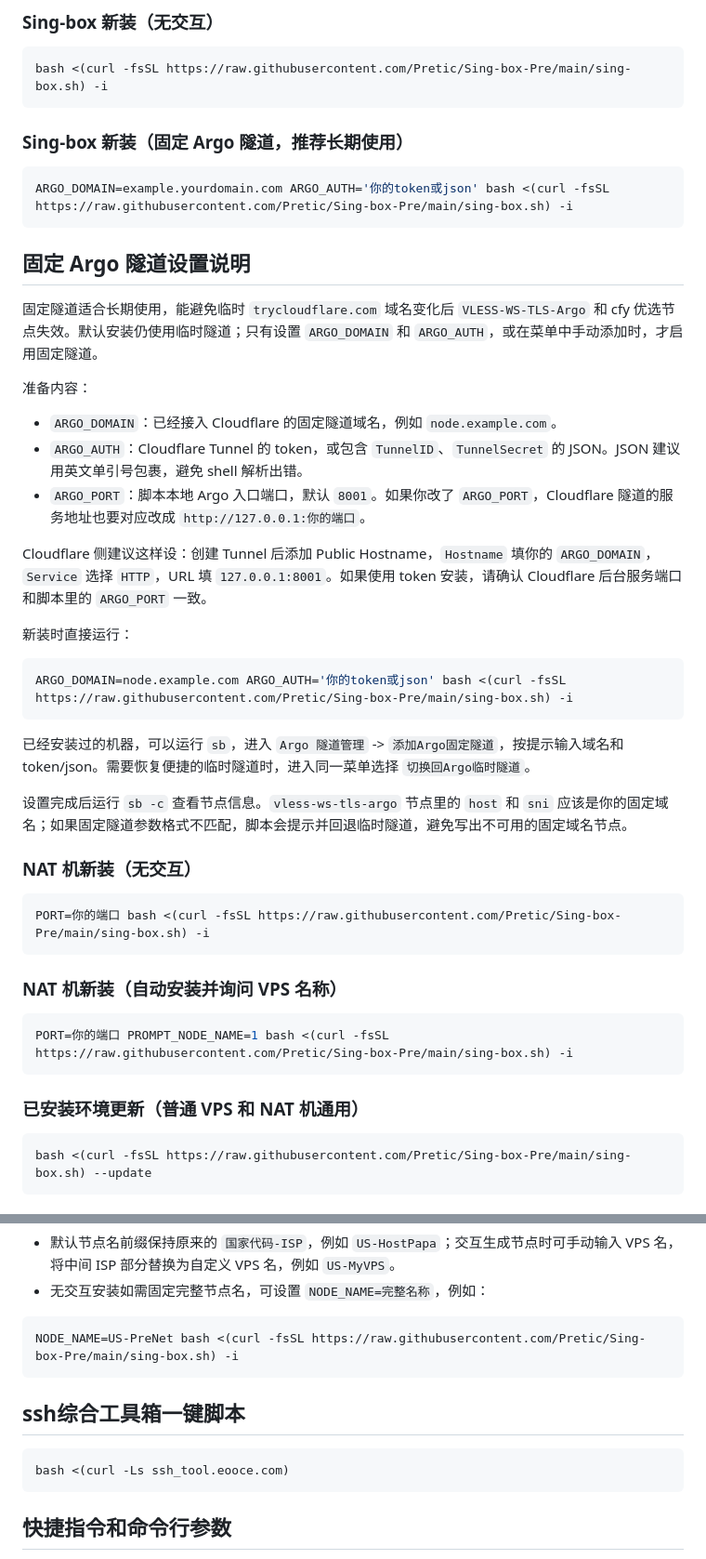
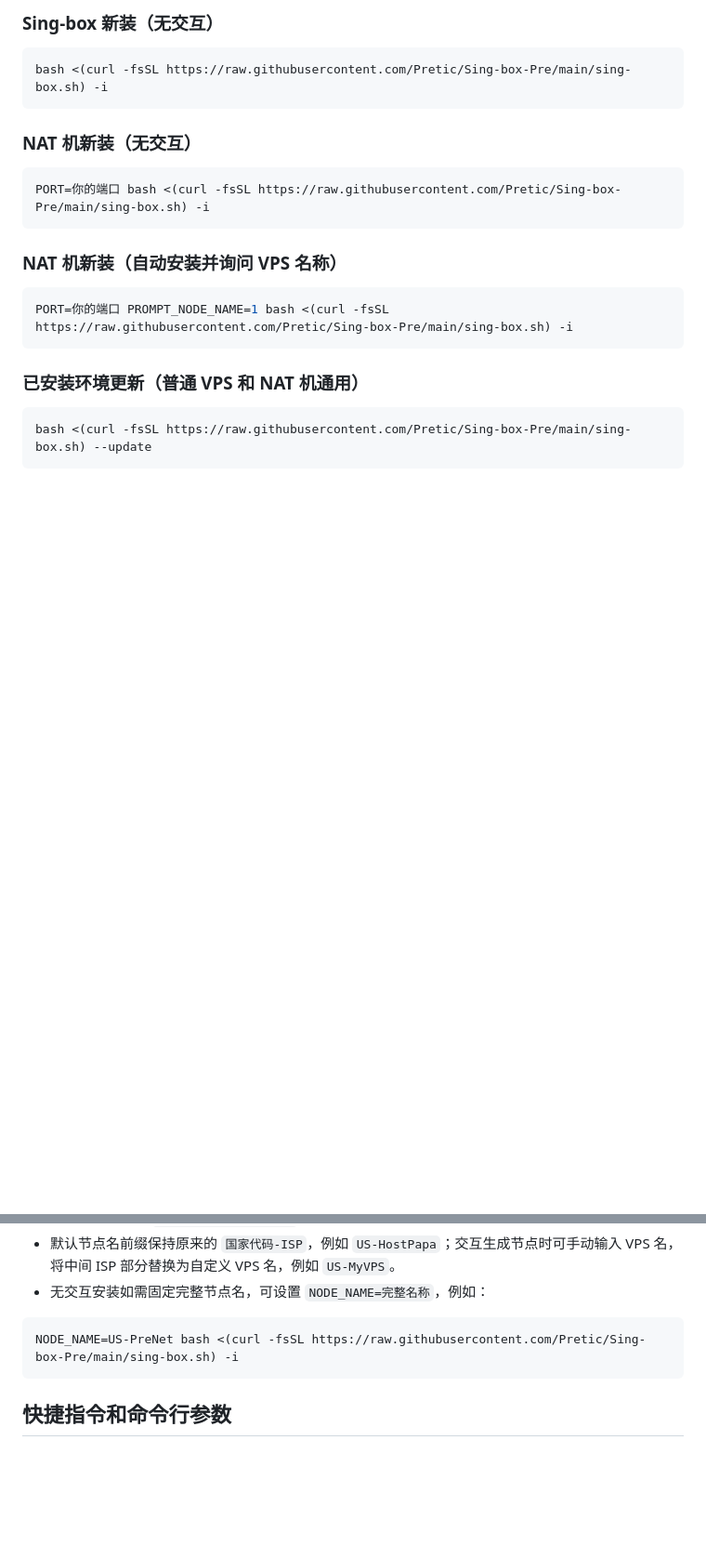
Before and after one commit to Pretic/Sing-box-Pre, a Markdown page: README.md, 2 parts joined by grey strips. Shown at 93% size. Rendered like a GitHub page; blank space fills up the shorter version.

Commit message:
Clean README tunnel and promo sections

````diff
--- a/README.md
+++ b/README.md
@@ -52,31 +51,6 @@ bash <(curl -fsSL https://raw.githubusercontent.com/Pretic/Sing-box-Pre/main/sin
 ```bash
 bash <(curl -fsSL https://raw.githubusercontent.com/Pretic/Sing-box-Pre/main/sing-box.sh) -i
 ```
-
-### Sing-box 新装（固定 Argo 隧道，推荐长期使用）
-```bash
-ARGO_DOMAIN=example.yourdomain.com ARGO_AUTH='你的token或json' bash <(curl -fsSL https://raw.githubusercontent.com/Pretic/Sing-box-Pre/main/sing-box.sh) -i
-```
-
-## 固定 Argo 隧道设置说明
-
-固定隧道适合长期使用，能避免临时 `trycloudflare.com` 域名变化后 `VLESS-WS-TLS-Argo` 和 cfy 优选节点失效。默认安装仍使用临时隧道；只有设置 `ARGO_DOMAIN` 和 `ARGO_AUTH`，或在菜单中手动添加时，才启用固定隧道。
-
-准备内容：
-* `ARGO_DOMAIN`：已经接入 Cloudflare 的固定隧道域名，例如 `node.example.com`。
-* `ARGO_AUTH`：Cloudflare Tunnel 的 token，或包含 `TunnelID`、`TunnelSecret` 的 JSON。JSON 建议用英文单引号包裹，避免 shell 解析出错。
-* `ARGO_PORT`：脚本本地 Argo 入口端口，默认 `8001`。如果你改了 `ARGO_PORT`，Cloudflare 隧道的服务地址也要对应改成 `http://127.0.0.1:你的端口`。
-
-Cloudflare 侧建议这样设：创建 Tunnel 后添加 Public Hostname，`Hostname` 填你的 `ARGO_DOMAIN`，`Service` 选择 `HTTP`，URL 填 `127.0.0.1:8001`。如果使用 token 安装，请确认 Cloudflare 后台服务端口和脚本里的 `ARGO_PORT` 一致。
-
-新装时直接运行：
-```bash
-ARGO_DOMAIN=node.example.com ARGO_AUTH='你的token或json' bash <(curl -fsSL https://raw.githubusercontent.com/Pretic/Sing-box-Pre/main/sing-box.sh) -i
-```
-
-已经安装过的机器，可以运行 `sb`，进入 `Argo 隧道管理` -> `添加Argo固定隧道`，按提示输入域名和 token/json。需要恢复便捷的临时隧道时，进入同一菜单选择 `切换回Argo临时隧道`。
-
-设置完成后运行 `sb -c` 查看节点信息。`vless-ws-tls-argo` 节点里的 `host` 和 `sni` 应该是你的固定域名；如果固定隧道参数格式不匹配，脚本会提示并回退临时隧道，避免写出不可用的固定域名节点。
 
 ### NAT 机新装（无交互）
 ```bash
@@ -109,10 +83,6 @@ NODE_NAME=US-PreNet bash <(curl -fsSL https://raw.githubusercontent.com/Pretic/S
 ```
 
 
-## ssh综合工具箱一键脚本
-```
-bash <(curl -Ls ssh_tool.eooce.com)
-```
 ## 快捷指令和命令行参数
 快捷指令：sb
 ```
````
Also changed, not shown: other parts of README.md (+0 -27 lines).
